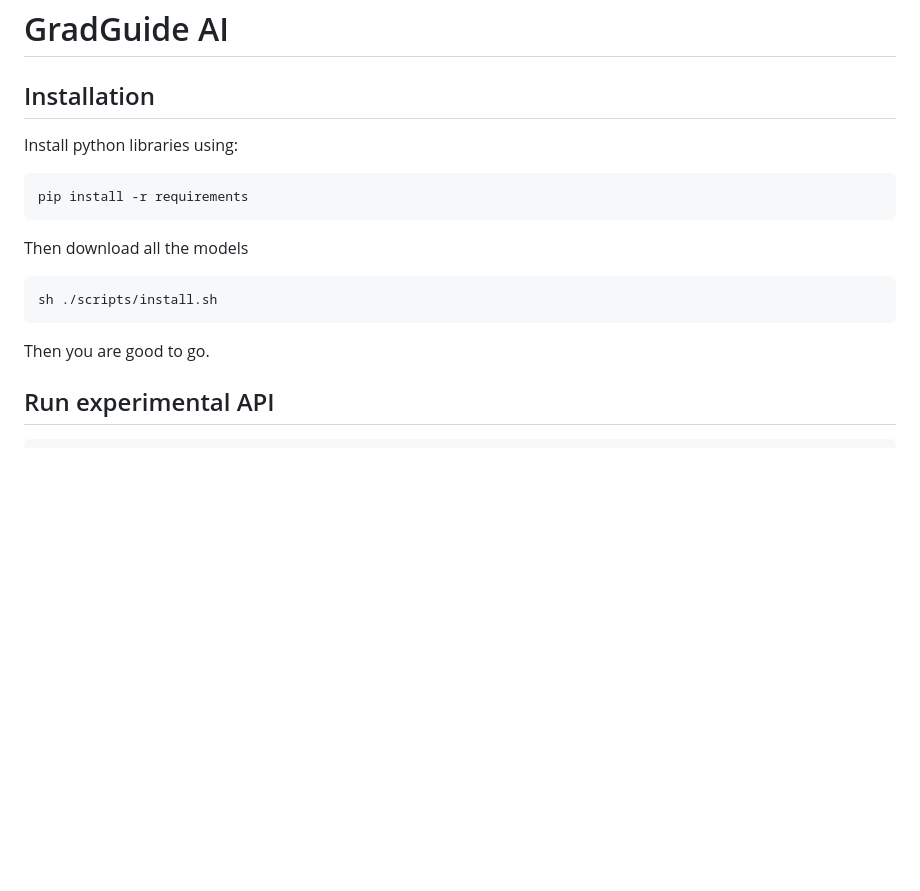
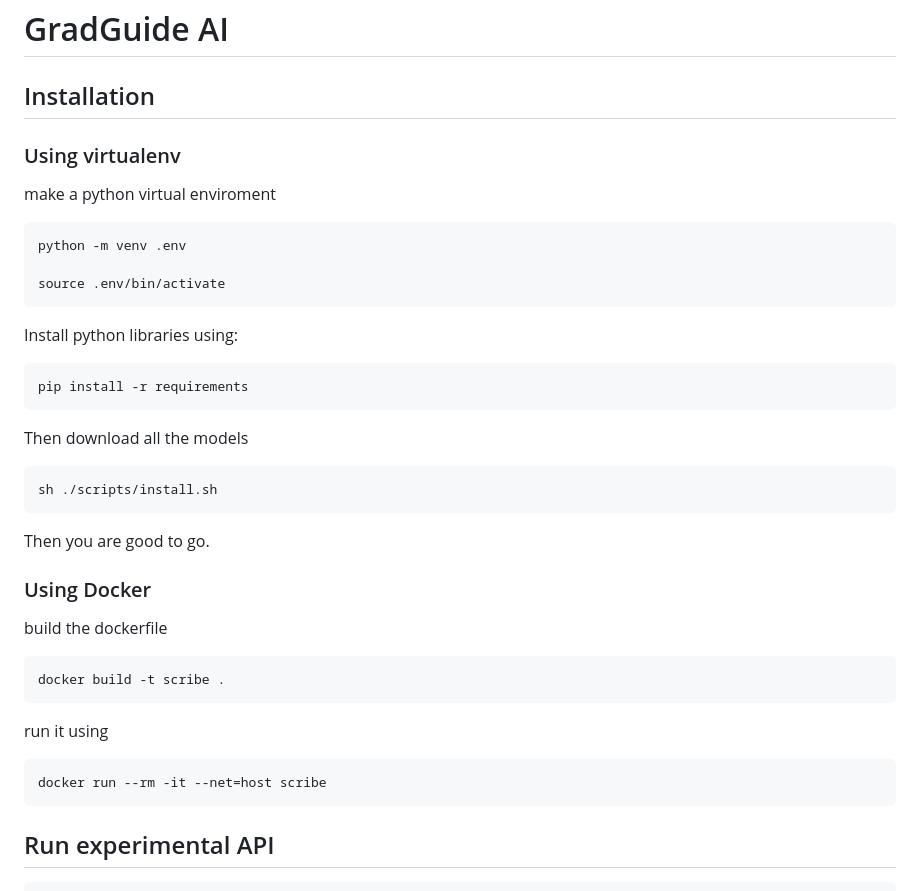
Before and after one commit to GradGuide/AI, a Markdown page: README.md, the part around the change. Drawn GitHub-style; blank space fills up the shorter version.

Commit message:
add instructions for building docker and venv

````diff
--- a/README.md
+++ b/README.md
@@ -1,6 +1,17 @@
 # GradGuide AI
 
 ## Installation
+
+### Using virtualenv
+
+
+make a python virtual enviroment
+
+```shell
+python -m venv .env
+
+source .env/bin/activate
+```
 
 Install python libraries using:
 
@@ -15,6 +26,20 @@ sh ./scripts/install.sh
 ```
 
 Then you are good to go.
+
+### Using Docker
+
+build the dockerfile
+
+```
+docker build -t scribe .
+```
+
+run it using
+
+```bash
+docker run --rm -it --net=host scribe
+```
 
 ## Run experimental API
 
````
